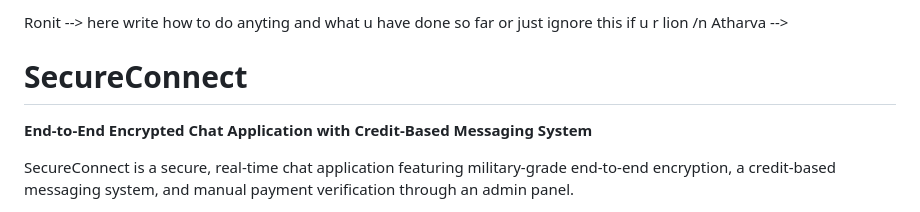
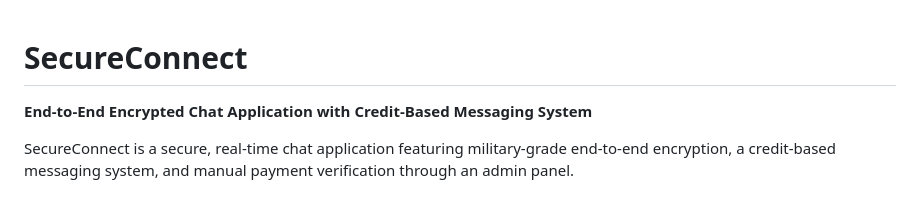
Before and after one commit to atharvavshelke/SecureConnect, a Markdown page: README.md, the part around the change. GitHub-like rendering.

Commit message:
Clean up README placeholder content
Removed placeholder text from README

```diff
--- a/README.md
+++ b/README.md
@@ -1,5 +1,3 @@
-Ronit --> here write how to do anyting and what u have done so far or just ignore this if u r lion /n
-Atharva -->
 # SecureConnect
 
 **End-to-End Encrypted Chat Application with Credit-Based Messaging System**
```
